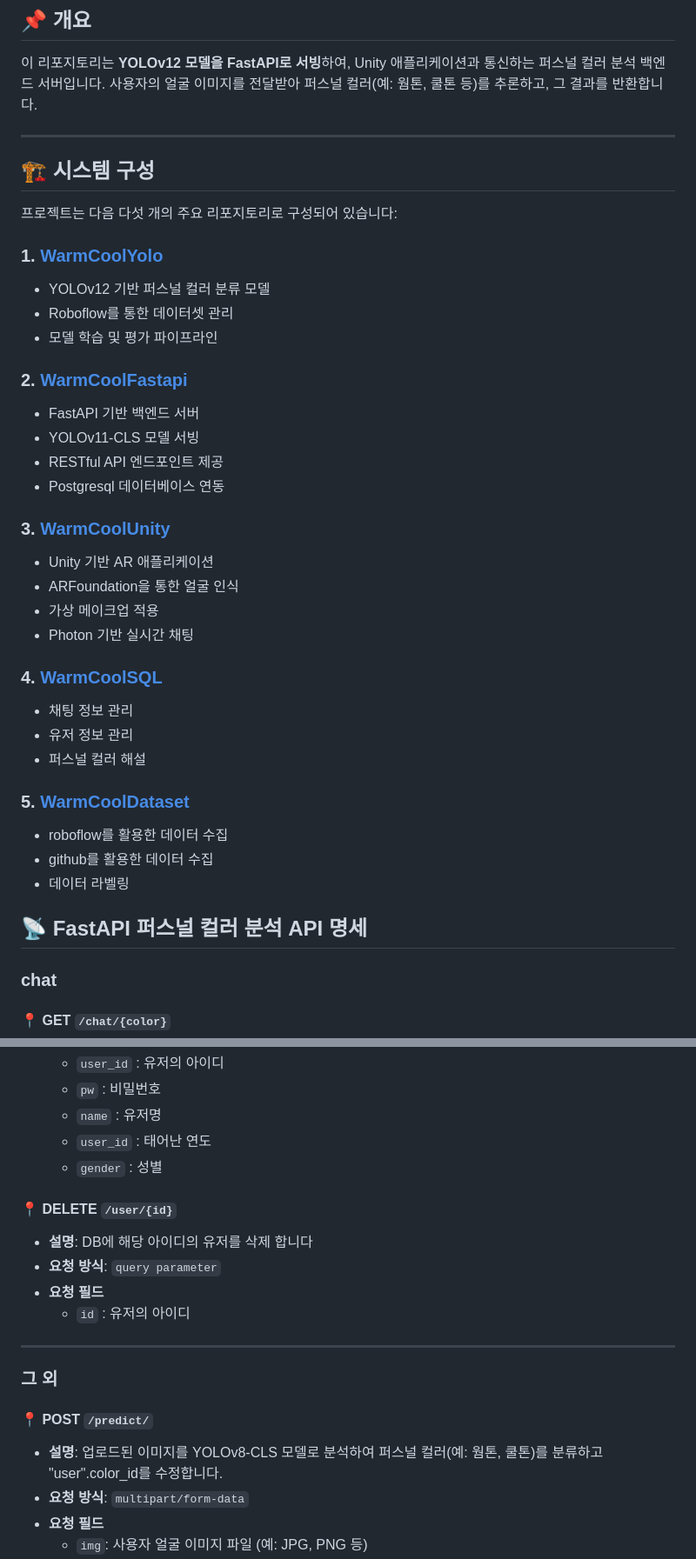
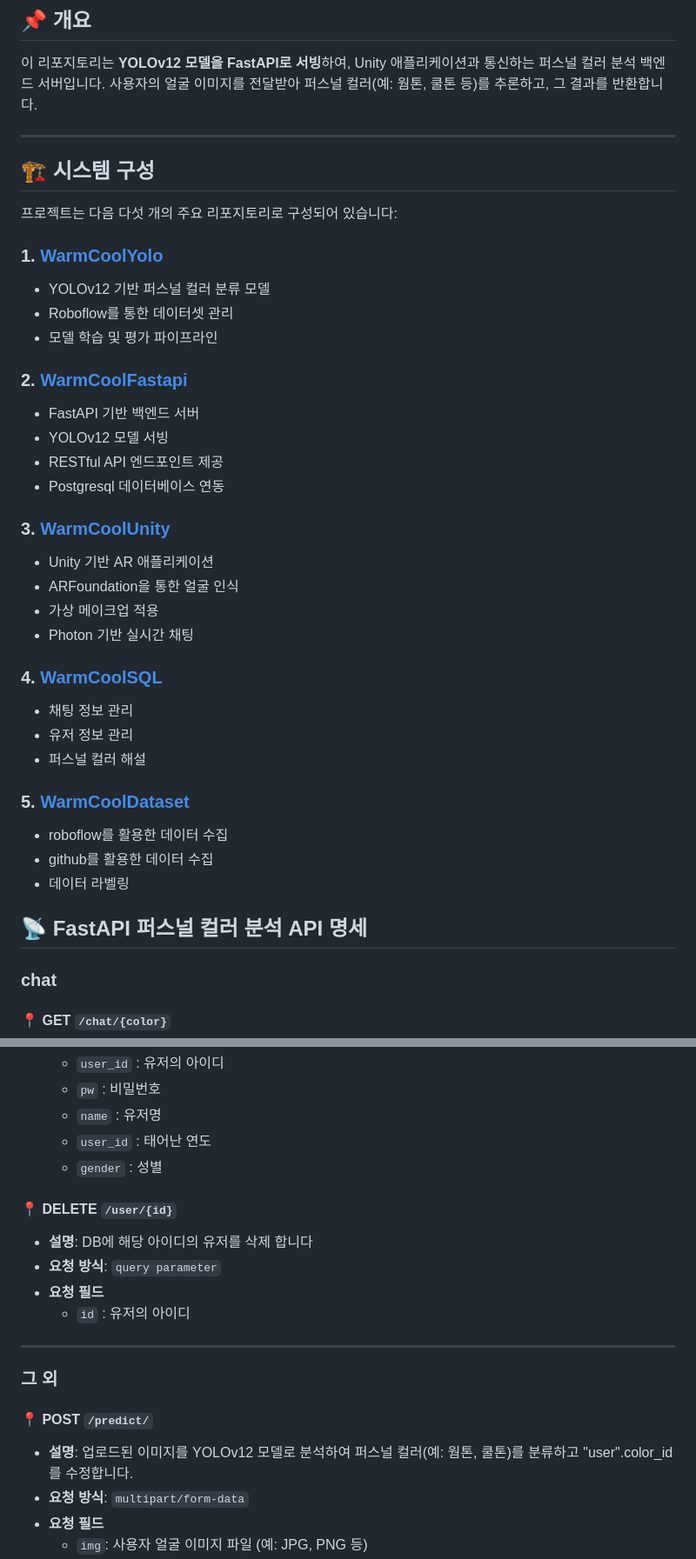
Before and after one commit to An0jin/WarmCoolFastapi, a Markdown page: README.md, 2 parts joined by grey strips. Shown at 87% size. Drawn GitHub-style.

```diff
--- a/README.md
+++ b/README.md
@@ -6,40 +6,43 @@
 
 ---
 
+## 🏗 시스템 구성
 
-
-## 🏗 시스템 구성
 프로젝트는 다음 다섯 개의 주요 리포지토리로 구성되어 있습니다:
 
 ### 1. [WarmCoolYolo](https://github.com/anyoungjin20040106/WarmCoolYolo)
+
 - YOLOv12 기반 퍼스널 컬러 분류 모델
 - Roboflow를 통한 데이터셋 관리
 - 모델 학습 및 평가 파이프라인
 
 ### 2. [WarmCoolFastapi](https://github.com/anyoungjin20040106/WarmCoolFastapi)
+
 - FastAPI 기반 백엔드 서버
-- YOLOv11-CLS 모델 서빙
+- YOLOv12 모델 서빙
 - RESTful API 엔드포인트 제공
 - Postgresql 데이터베이스 연동
 
 ### 3. [WarmCoolUnity](https://github.com/anyoungjin20040106/WarmCoolUnity)
+
 - Unity 기반 AR 애플리케이션
 - ARFoundation을 통한 얼굴 인식
 - 가상 메이크업 적용
 - Photon 기반 실시간 채팅
 
 ### 4. [WarmCoolSQL](https://github.com/anyoungjin20040106/WarmCoolSQL)
+
 - 채팅 정보 관리
 - 유저 정보 관리
 - 퍼스널 컬러 해설
 
 ### 5. [WarmCoolDataset](https://github.com/anyoungjin20040106/WarmCoolDataset)
+
 - roboflow를 활용한 데이터 수집
 - github를 활용한 데이터 수집
 - 데이터 라벨링
 
 ## 📡 FastAPI 퍼스널 컬러 분석 API 명세
-
 
 ### chat
 
@@ -92,7 +94,6 @@
   - `user_id` : 태어난 연도
   - `gender` : 성별
 
-
 #### 📍 DELETE `/user/{id}`
 
 - **설명**: DB에 해당 아이디의 유저를 삭제 합니다
@@ -106,7 +107,7 @@
 
 #### 📍 POST `/predict/`
 
-- **설명**: 업로드된 이미지를 YOLOv8-CLS 모델로 분석하여 퍼스널 컬러(예: 웜톤, 쿨톤)를 분류하고 "user".color_id를 수정합니다.
+- **설명**: 업로드된 이미지를 YOLOv12 모델로 분석하여 퍼스널 컬러(예: 웜톤, 쿨톤)를 분류하고 "user".color_id를 수정합니다.
 - **요청 방식**: `multipart/form-data`
 - **요청 필드**
   - `img`: 사용자 얼굴 이미지 파일 (예: JPG, PNG 등)
```
Also changed, not shown: other parts of README.md (+1 -2 lines).
